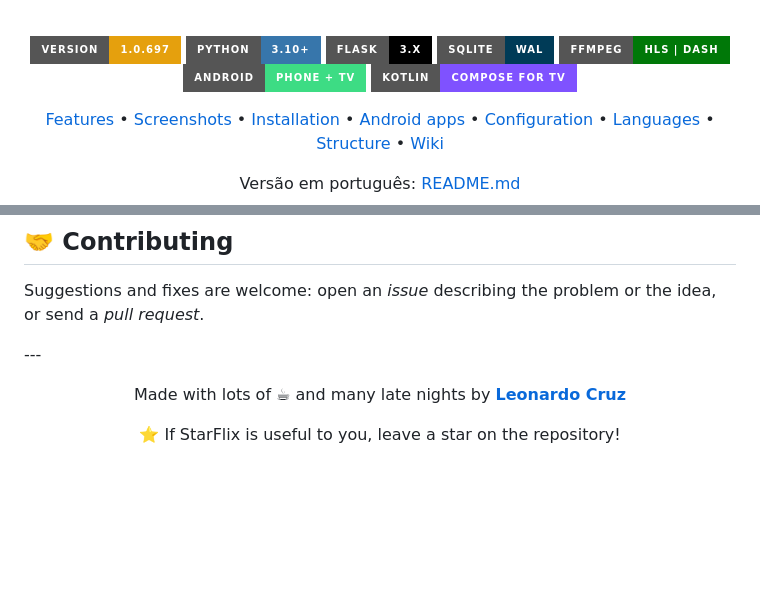
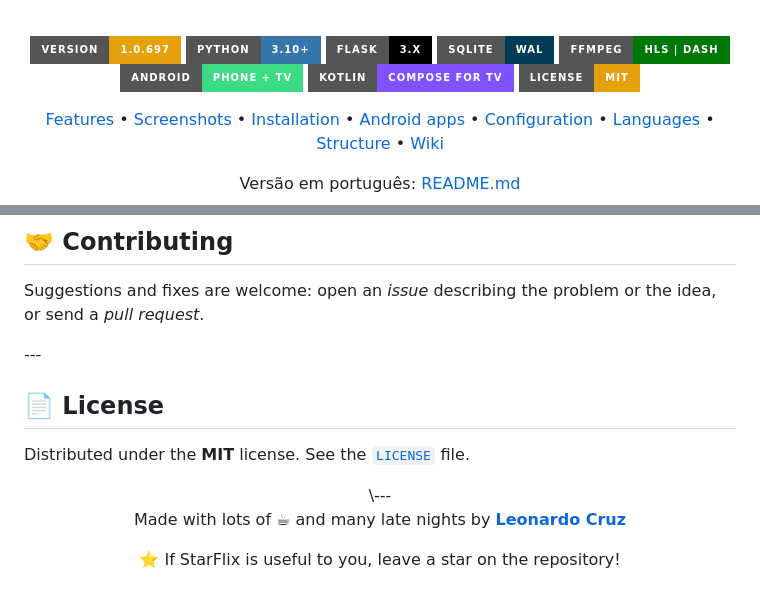
Before and after one commit to LeonardoCruzRJ/starflix, a Markdown page: README.md, 2 parts joined by grey strips. Rendered like a GitHub page; badges without logos; blank space fills up the shorter version.

```diff
--- a/README.md
+++ b/README.md
@@ -16,6 +16,7 @@ apps for **phone** and **Android TV**, all on a single port (default **32000**,
 ![FFmpeg](https://img.shields.io/badge/FFmpeg-HLS%20%7C%20DASH-007808?style=for-the-badge\&logo=ffmpeg\&logoColor=white)
 ![Android](https://img.shields.io/badge/Android-Phone%20%2B%20TV-3DDC84?style=for-the-badge\&logo=android\&logoColor=white)
 ![Kotlin](https://img.shields.io/badge/Kotlin-Compose%20for%20TV-7F52FF?style=for-the-badge\&logo=kotlin\&logoColor=white)
+![License](https://img.shields.io/badge/license-MIT-e5a00d?style=for-the-badge)
 
 [Features](#-features) •
 [Screenshots](#-screenshots) •
@@ -315,8 +316,11 @@ Nothing leaves your network. StarFlix only accesses the internet to fetch metada
 Suggestions and fixes are welcome: open an *issue* describing the problem or the idea, or send a *pull request*.
 
 \---
+## 📄 License
 
+Distributed under the **MIT** license. See the [`LICENSE`](LICENSE) file.
 <div align="center">
+\---
 
 Made with lots of ☕ and many late nights by [**Leonardo Cruz**](https://github.com/LeonardoCruzRJ)
 
```
